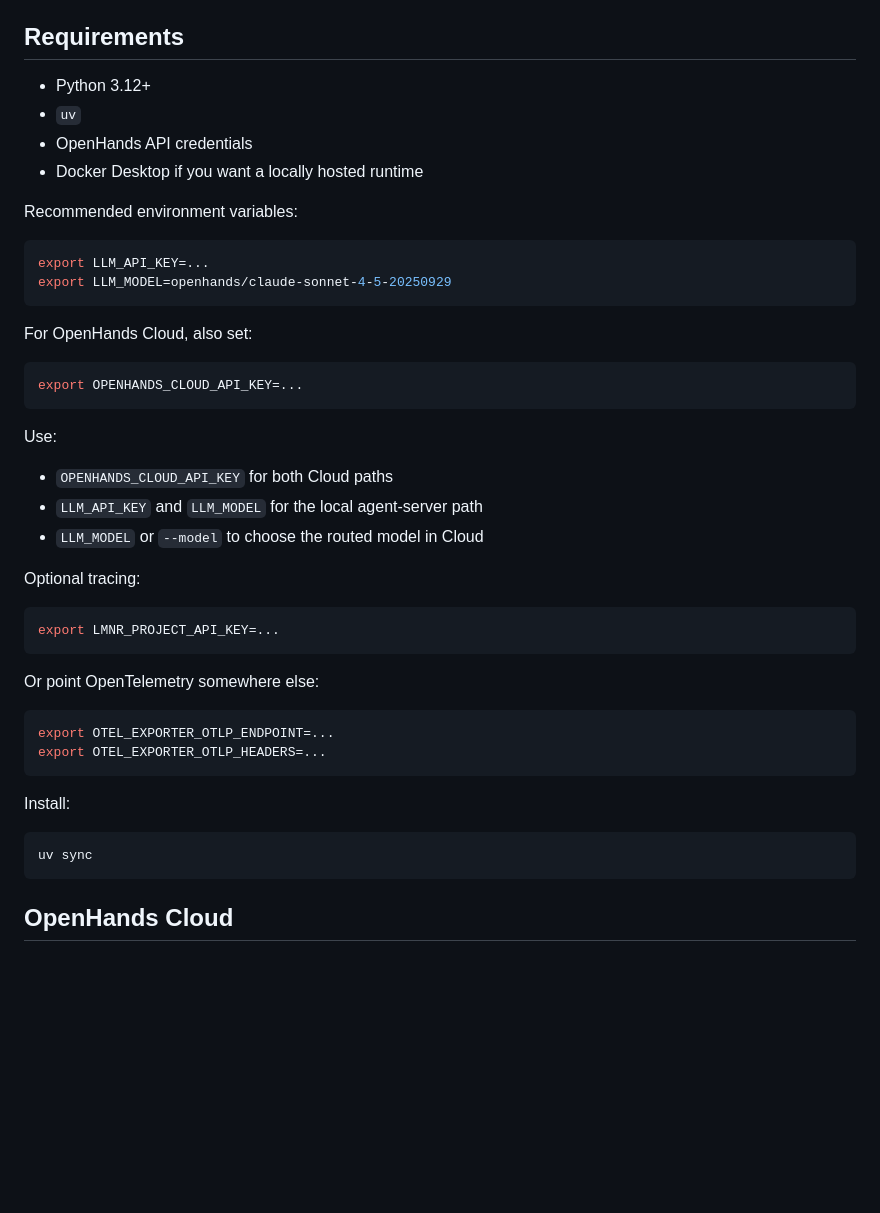
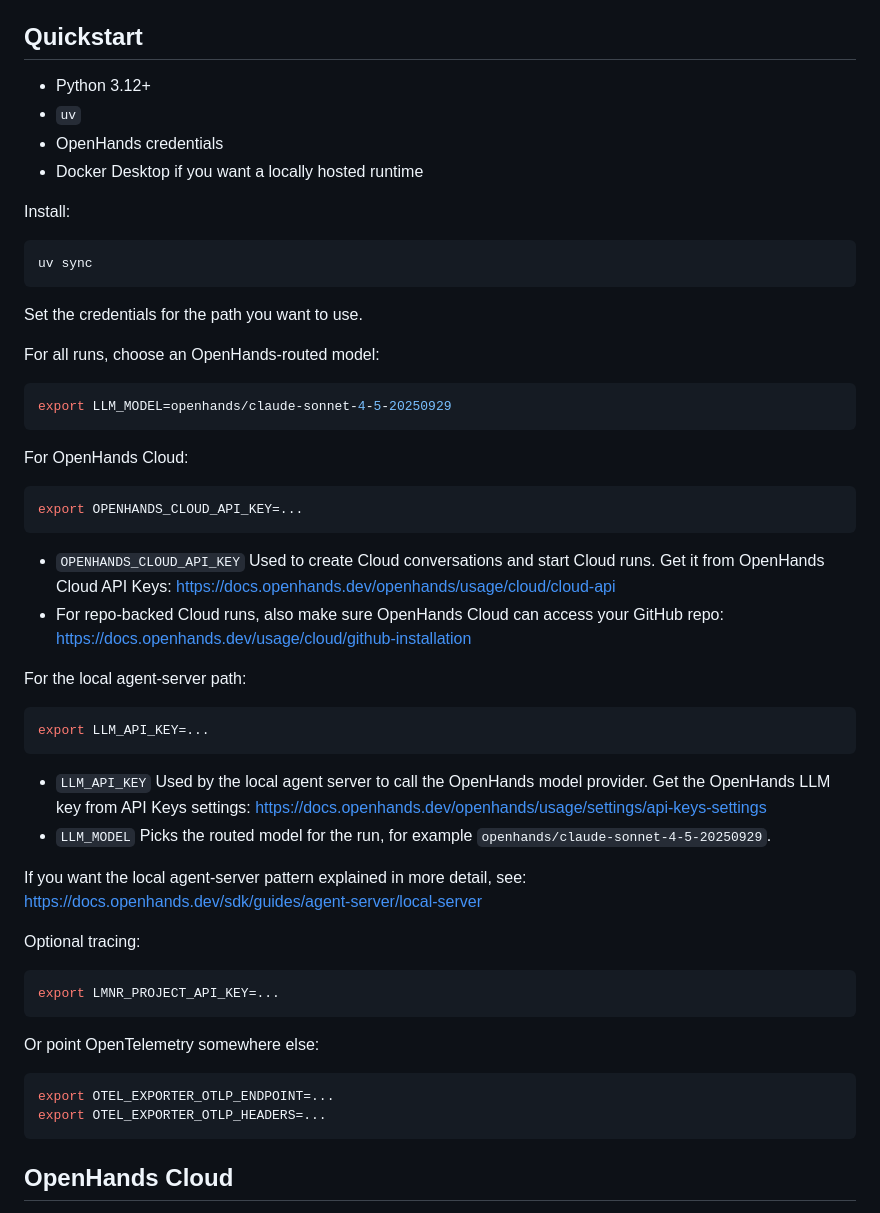
Before and after one commit to rajshah4/evaluating-skills-tutorial, a Markdown page: README.md, the part around the change. Rendered like a GitHub page; blank space fills up the shorter version.

Commit message:
Improve quickstart credential guidance

````diff
--- a/README.md
+++ b/README.md
@@ -48,31 +48,55 @@ That mix is useful. Skills are hypotheses, not guarantees.
 - `docs/METHODOLOGY.md`
   How to think about evaluating your own skills
 
-## Requirements
+## Quickstart
 
 - Python 3.12+
 - `uv`
-- OpenHands API credentials
+- OpenHands credentials
 - Docker Desktop if you want a locally hosted runtime
 
-Recommended environment variables:
+Install:
 
 ```bash
-export LLM_API_KEY=...
+uv sync
+```
+
+Set the credentials for the path you want to use.
+
+For all runs, choose an OpenHands-routed model:
+
+```bash
 export LLM_MODEL=openhands/claude-sonnet-4-5-20250929
 ```
 
-For OpenHands Cloud, also set:
+For OpenHands Cloud:
 
 ```bash
 export OPENHANDS_CLOUD_API_KEY=...
 ```
 
-Use:
+- `OPENHANDS_CLOUD_API_KEY`
+  Used to create Cloud conversations and start Cloud runs.
+  Get it from OpenHands Cloud API Keys:
+  https://docs.openhands.dev/openhands/usage/cloud/cloud-api
+- For repo-backed Cloud runs, also make sure OpenHands Cloud can access your GitHub repo:
+  https://docs.openhands.dev/usage/cloud/github-installation
 
-- `OPENHANDS_CLOUD_API_KEY` for both Cloud paths
-- `LLM_API_KEY` and `LLM_MODEL` for the local agent-server path
-- `LLM_MODEL` or `--model` to choose the routed model in Cloud
+For the local agent-server path:
+
+```bash
+export LLM_API_KEY=...
+```
+
+- `LLM_API_KEY`
+  Used by the local agent server to call the OpenHands model provider.
+  Get the OpenHands LLM key from API Keys settings:
+  https://docs.openhands.dev/openhands/usage/settings/api-keys-settings
+- `LLM_MODEL`
+  Picks the routed model for the run, for example `openhands/claude-sonnet-4-5-20250929`.
+
+If you want the local agent-server pattern explained in more detail, see:
+https://docs.openhands.dev/sdk/guides/agent-server/local-server
 
 Optional tracing:
 
@@ -85,12 +109,6 @@ Or point OpenTelemetry somewhere else:
 ```bash
 export OTEL_EXPORTER_OTLP_ENDPOINT=...
 export OTEL_EXPORTER_OTLP_HEADERS=...
-```
-
-Install:
-
-```bash
-uv sync
 ```
 
 ## OpenHands Cloud
````
